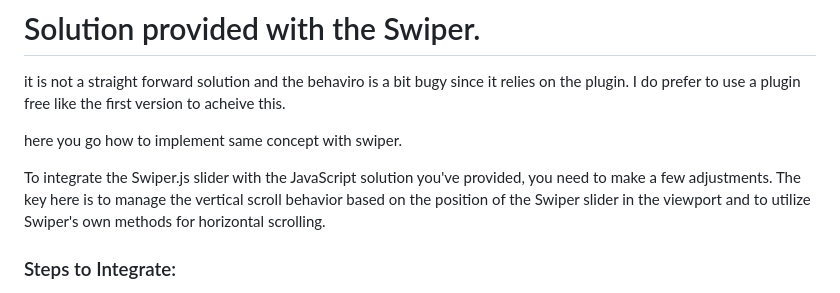
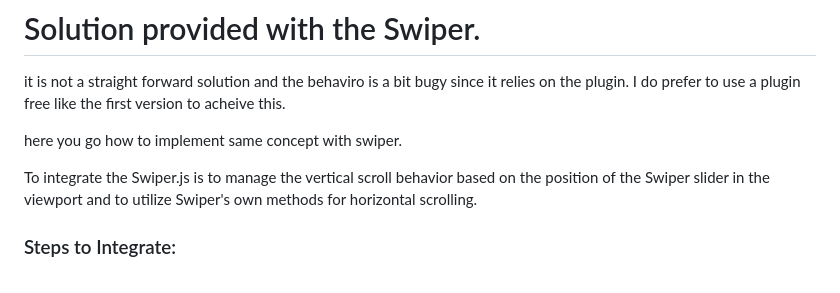
Before and after one commit to FadiZahhar/vertical-scrolling-allow-horizontal-scrolling, a Markdown page: readme.md, the part around the change. Drawn GitHub-style.

```diff
--- a/readme.md
+++ b/readme.md
@@ -25,7 +25,7 @@ I do prefer to use a plugin free like the first version to acheive this.
 
 here you go how to implement same concept with swiper.
 
-To integrate the Swiper.js slider with the JavaScript solution you've provided, you need to make a few adjustments. The key here is to manage the vertical scroll behavior based on the position of the Swiper slider in the viewport and to utilize Swiper's own methods for horizontal scrolling.
+To integrate the Swiper.js is to manage the vertical scroll behavior based on the position of the Swiper slider in the viewport and to utilize Swiper's own methods for horizontal scrolling.
 
 ### Steps to Integrate:
 
```
